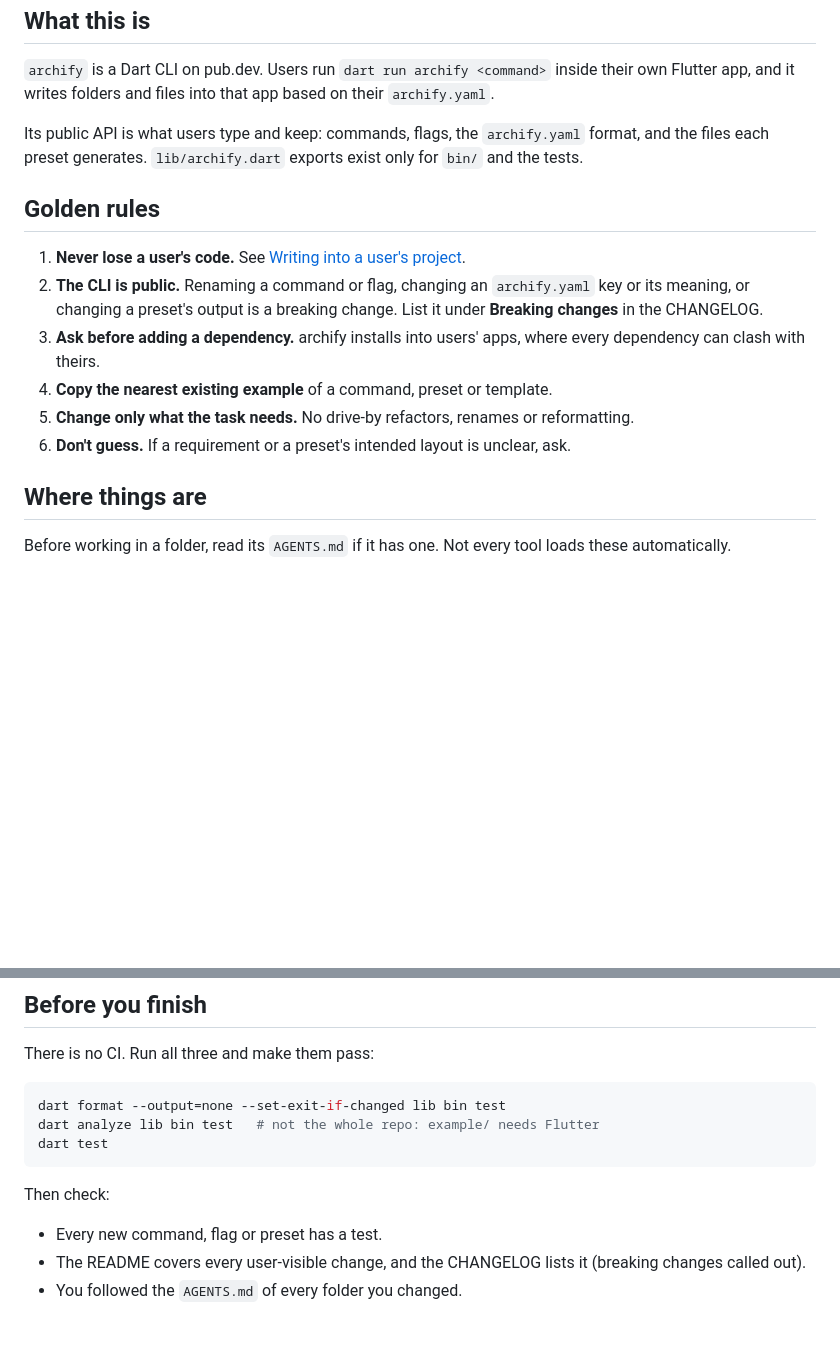
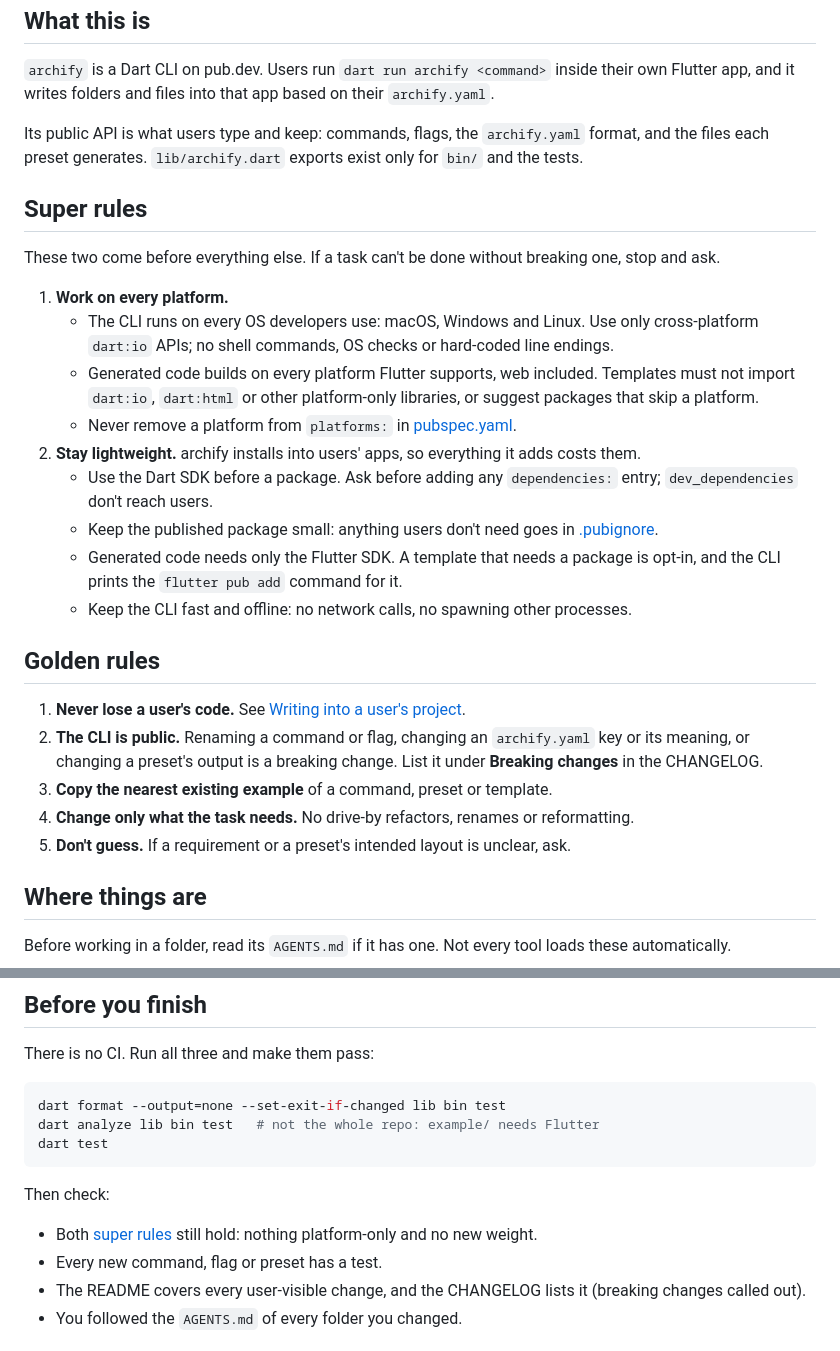
Before and after one commit to ashiq-dev-codes/archify, a Markdown page: AGENTS.md, 2 parts joined by grey strips. Rendered like a GitHub page; blank space fills up the shorter version.

Commit message:
docs: enhance AGENTS.md with additional super rules for platform compatibility and lightweight design

```diff
--- a/AGENTS.md
+++ b/AGENTS.md
@@ -8,14 +8,27 @@ Rules for any coding agent working in this repo. User docs are in [README.md](RE
 
 Its public API is what users type and keep: commands, flags, the `archify.yaml` format, and the files each preset generates. `lib/archify.dart` exports exist only for `bin/` and the tests.
 
+## Super rules
+
+These two come before everything else. If a task can't be done without breaking one, stop and ask.
+
+1. **Work on every platform.**
+   - The CLI runs on every OS developers use: macOS, Windows and Linux. Use only cross-platform `dart:io` APIs; no shell commands, OS checks or hard-coded line endings.
+   - Generated code builds on every platform Flutter supports, web included. Templates must not import `dart:io`, `dart:html` or other platform-only libraries, or suggest packages that skip a platform.
+   - Never remove a platform from `platforms:` in [pubspec.yaml](pubspec.yaml).
+2. **Stay lightweight.** archify installs into users' apps, so everything it adds costs them.
+   - Use the Dart SDK before a package. Ask before adding any `dependencies:` entry; `dev_dependencies` don't reach users.
+   - Keep the published package small: anything users don't need goes in [.pubignore](.pubignore).
+   - Generated code needs only the Flutter SDK. A template that needs a package is opt-in, and the CLI prints the `flutter pub add` command for it.
+   - Keep the CLI fast and offline: no network calls, no spawning other processes.
+
 ## Golden rules
 
 1. **Never lose a user's code.** See [Writing into a user's project](#writing-into-a-users-project).
 2. **The CLI is public.** Renaming a command or flag, changing an `archify.yaml` key or its meaning, or changing a preset's output is a breaking change. List it under **Breaking changes** in the CHANGELOG.
-3. **Ask before adding a dependency.** archify installs into users' apps, where every dependency can clash with theirs.
-4. **Copy the nearest existing example** of a command, preset or template.
-5. **Change only what the task needs.** No drive-by refactors, renames or reformatting.
-6. **Don't guess.** If a requirement or a preset's intended layout is unclear, ask.
+3. **Copy the nearest existing example** of a command, preset or template.
+4. **Change only what the task needs.** No drive-by refactors, renames or reformatting.
+5. **Don't guess.** If a requirement or a preset's intended layout is unclear, ask.
 
 ## Where things are
 
@@ -56,6 +69,7 @@ dart test
 
 Then check:
 
+- Both [super rules](#super-rules) still hold: nothing platform-only and no new weight.
 - Every new command, flag or preset has a test.
 - The README covers every user-visible change, and the CHANGELOG lists it (breaking changes called out).
 - You followed the `AGENTS.md` of every folder you changed.
```
